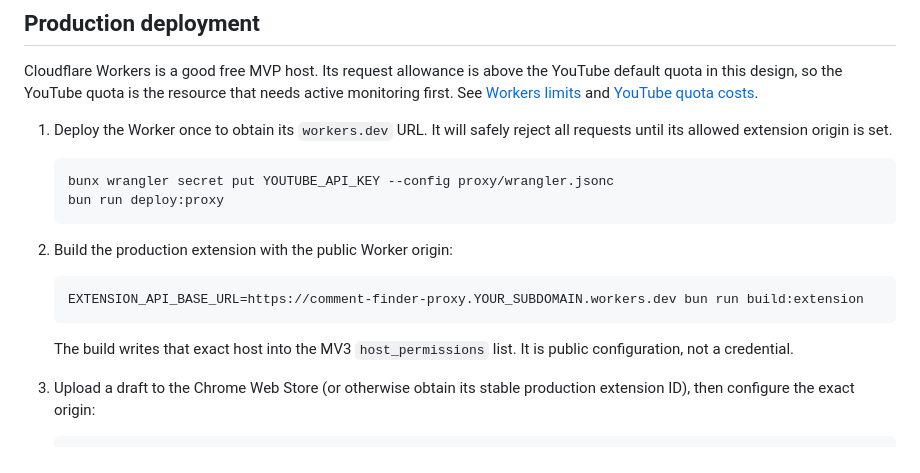
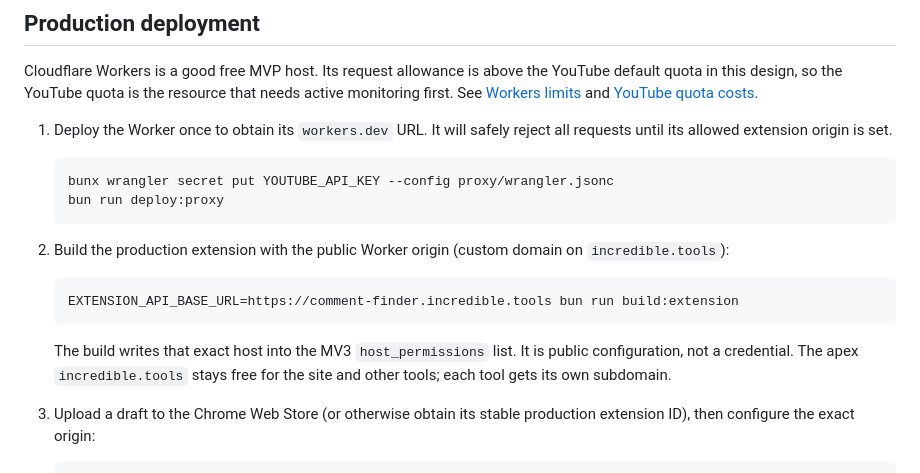
Before and after one commit to qunash/comment-finder-for-youtube, a Markdown page: README.md, the part around the change. Drawn GitHub-style.

Commit message:
Document proxy custom domain.

````diff
--- a/README.md
+++ b/README.md
@@ -149,13 +149,13 @@ Cloudflare Workers is a good free MVP host. Its request allowance is above the Y
    bun run deploy:proxy
    ```
 
-2. Build the production extension with the public Worker origin:
+2. Build the production extension with the public Worker origin (custom domain on `incredible.tools`):
 
    ```bash
-   EXTENSION_API_BASE_URL=https://comment-finder-proxy.YOUR_SUBDOMAIN.workers.dev bun run build:extension
+   EXTENSION_API_BASE_URL=https://comment-finder.incredible.tools bun run build:extension
    ```
 
-   The build writes that exact host into the MV3 `host_permissions` list. It is public configuration, not a credential.
+   The build writes that exact host into the MV3 `host_permissions` list. It is public configuration, not a credential. The apex `incredible.tools` stays free for the site and other tools; each tool gets its own subdomain.
 
 3. Upload a draft to the Chrome Web Store (or otherwise obtain its stable production extension ID), then configure the exact origin:
 
````
